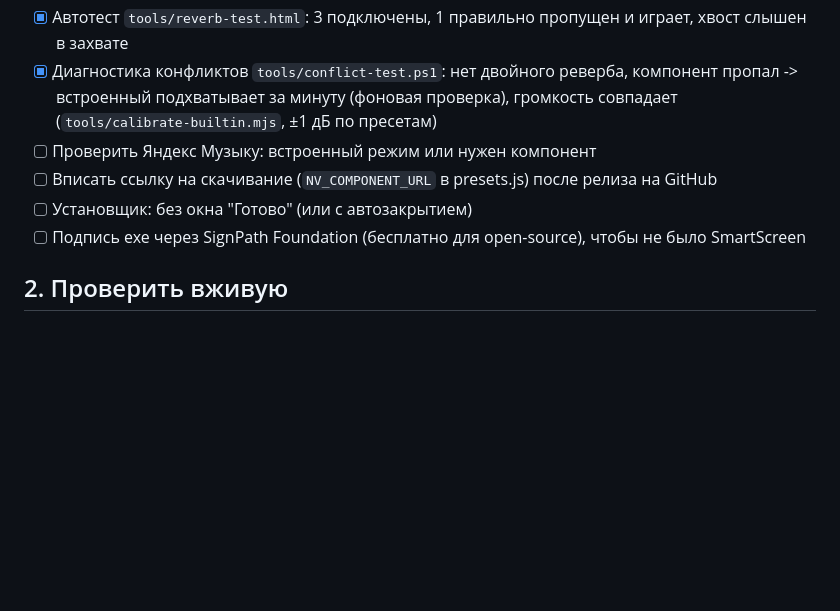
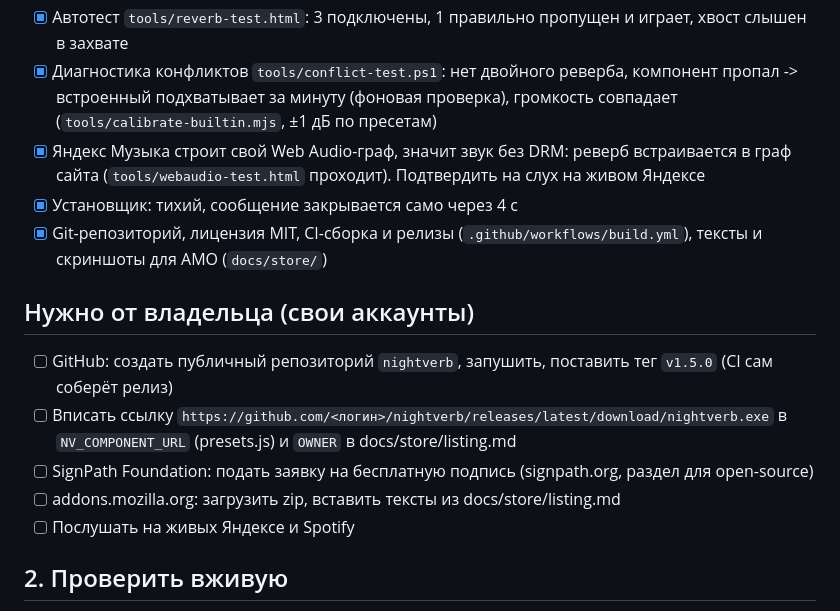
Before and after one commit to prkldev/nightverb, a Markdown page: TODO.md, the part around the change. GitHub-like rendering; blank space fills up the shorter version.

Commit message:
Update task list: what's done and what needs the owner's accounts

```diff
--- a/TODO.md
+++ b/TODO.md
@@ -28,10 +28,17 @@
 - [x] На защищённых сайтах плашка "Скачать аудиокомпонент", после запуска файла окошко само находит компонент
 - [x] Автотест `tools/reverb-test.html`: 3 подключены, 1 правильно пропущен и играет, хвост слышен в захвате
 - [x] Диагностика конфликтов `tools/conflict-test.ps1`: нет двойного реверба, компонент пропал -> встроенный подхватывает за минуту (фоновая проверка), громкость совпадает (`tools/calibrate-builtin.mjs`, ±1 дБ по пресетам)
-- [ ] Проверить Яндекс Музыку: встроенный режим или нужен компонент
-- [ ] Вписать ссылку на скачивание (`NV_COMPONENT_URL` в presets.js) после релиза на GitHub
-- [ ] Установщик: без окна "Готово" (или с автозакрытием)
-- [ ] Подпись exe через SignPath Foundation (бесплатно для open-source), чтобы не было SmartScreen
+- [x] Яндекс Музыка строит свой Web Audio-граф, значит звук без DRM: реверб встраивается в граф сайта (`tools/webaudio-test.html` проходит). Подтвердить на слух на живом Яндексе
+- [x] Установщик: тихий, сообщение закрывается само через 4 с
+- [x] Git-репозиторий, лицензия MIT, CI-сборка и релизы (`.github/workflows/build.yml`), тексты и скриншоты для AMO (`docs/store/`)
+
+## Нужно от владельца (свои аккаунты)
+
+- [ ] GitHub: создать публичный репозиторий `nightverb`, запушить, поставить тег `v1.5.0` (CI сам соберёт релиз)
+- [ ] Вписать ссылку `https://github.com/<логин>/nightverb/releases/latest/download/nightverb.exe` в `NV_COMPONENT_URL` (presets.js) и `OWNER` в docs/store/listing.md
+- [ ] SignPath Foundation: подать заявку на бесплатную подпись (signpath.org, раздел для open-source)
+- [ ] addons.mozilla.org: загрузить zip, вставить тексты из docs/store/listing.md
+- [ ] Послушать на живых Яндексе и Spotify
 
 ## 2. Проверить вживую
 
```
